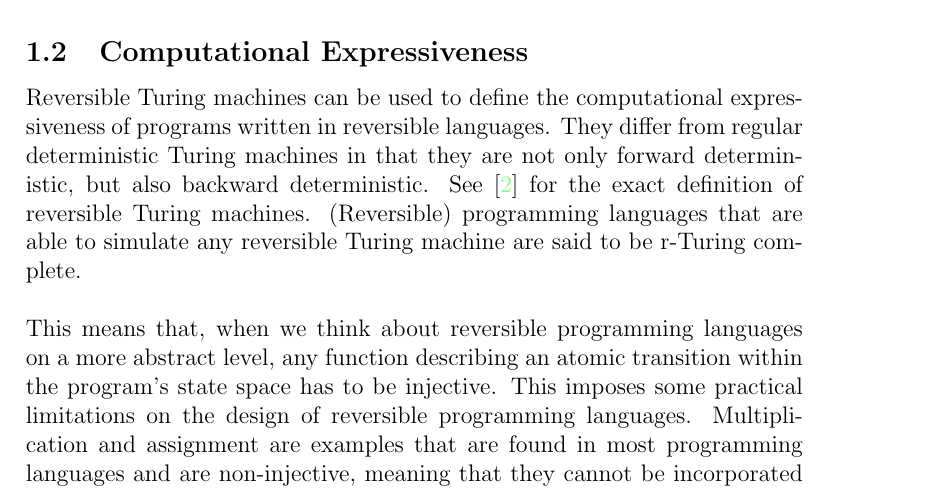
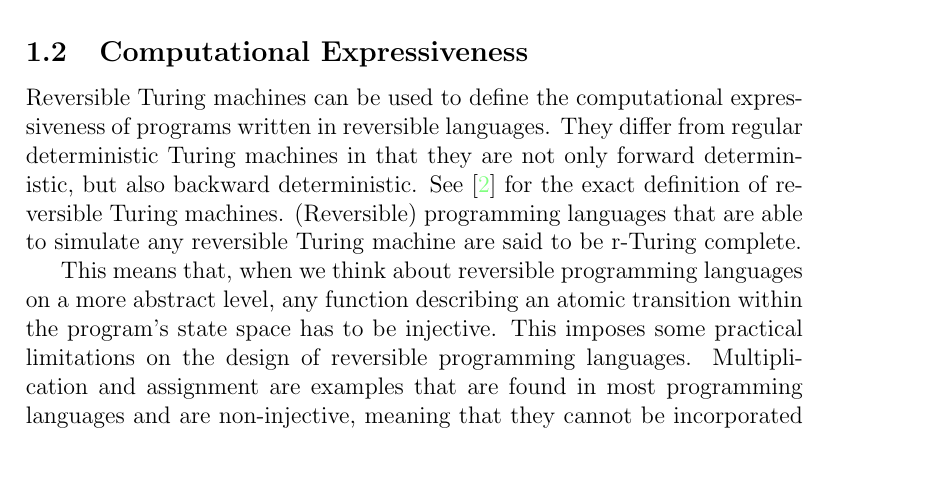
Before and after one commit to joristt/Hanus, a LaTeX document (proposal/proposal.tex): part of page 1 of 8, cut so that both start at the same text, the shorter picture padded with empty space. Compiled offline with pdfLaTeX.

Commit message:
Paragraph formatting.

```diff
--- a/proposal/proposal.tex
+++ b/proposal/proposal.tex
@@ -31,7 +31,8 @@
 \subsection{Logical and Physical Reversibility}
 	The notion of reversible computations can generally be broken down in two main categories: \textit{physical reversibility} and \textit{logical reversibility}. The former concerns the usage of physically reversible processes to carry out computations and has theoretical applications in the creation of more cost-efficient hardware\cite{frank05}. Logical reversibility is the study of computations that can be \textit{undone}, i.e. we can reconstruct the initial state of a computation solely from it's result and the computation itself. Reversible programming languages are part of the domain of logical reversibility.
 \subsection{Computational Expressiveness}
-Reversible Turing machines can be used to define the computational expressiveness of programs written in reversible languages. They differ from regular deterministic Turing machines in that they are not only forward deterministic, but also backward deterministic. See \cite{axelsen11} for the exact definition of reversible Turing machines. (Reversible) programming languages that are able to simulate any reversible Turing machine are said to be r-Turing complete. \\ \\
+Reversible Turing machines can be used to define the computational expressiveness of programs written in reversible languages. They differ from regular deterministic Turing machines in that they are not only forward deterministic, but also backward deterministic. See \cite{axelsen11} for the exact definition of reversible Turing machines. (Reversible) programming languages that are able to simulate any reversible Turing machine are said to be r-Turing complete.
+
 This means that, when we think about reversible programming languages on a more abstract level, any function describing an atomic transition within the program's state space has to be injective. This imposes some practical limitations on the design of reversible programming languages. Multiplication and assignment are examples that are found in most programming languages and are non-injective, meaning that they cannot be incorporated into reversible programming languages in the same way as in regular programming languages.
 
 \subsection{Reversible Programming Languages}
```
Also changed, not shown: proposal/proposal.tex (3 more changed lines).
